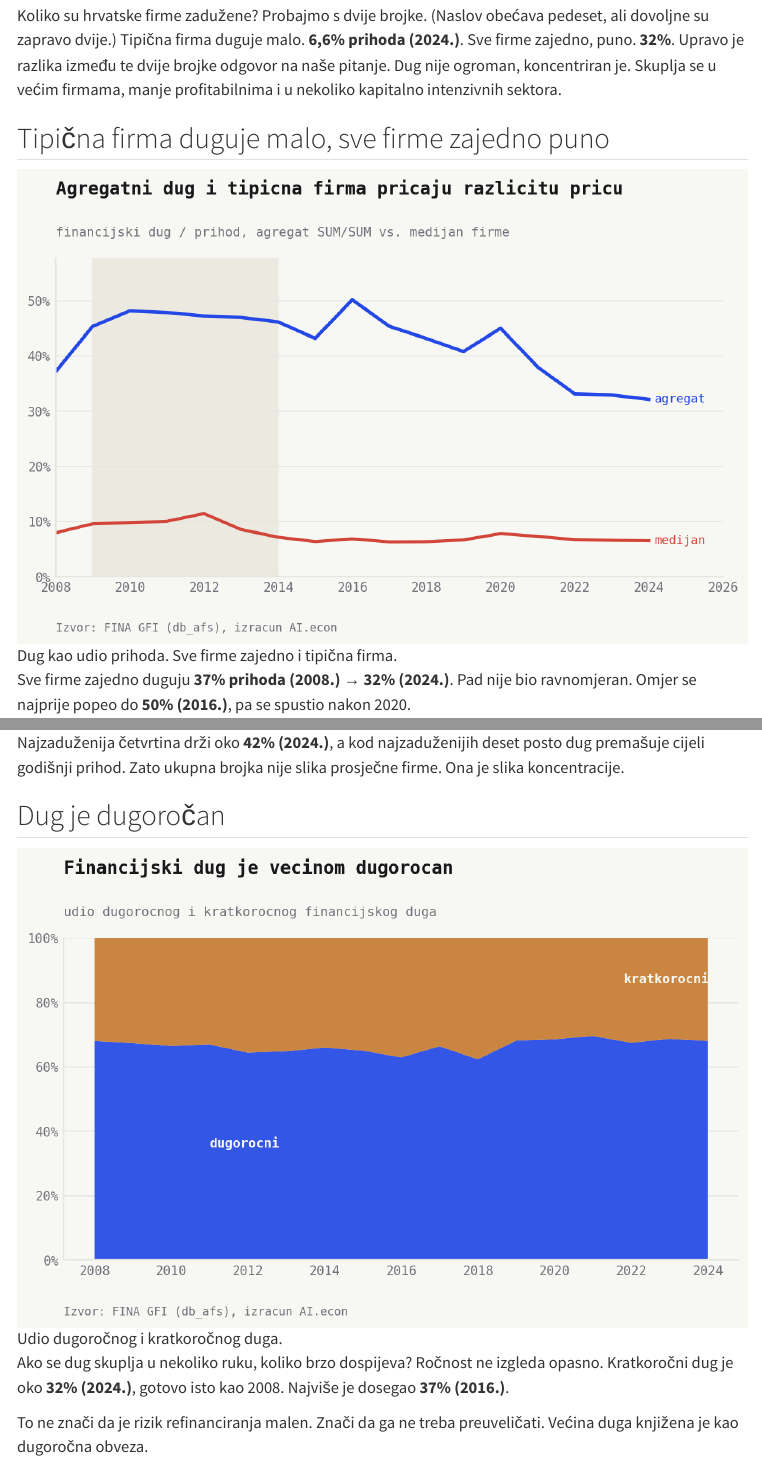
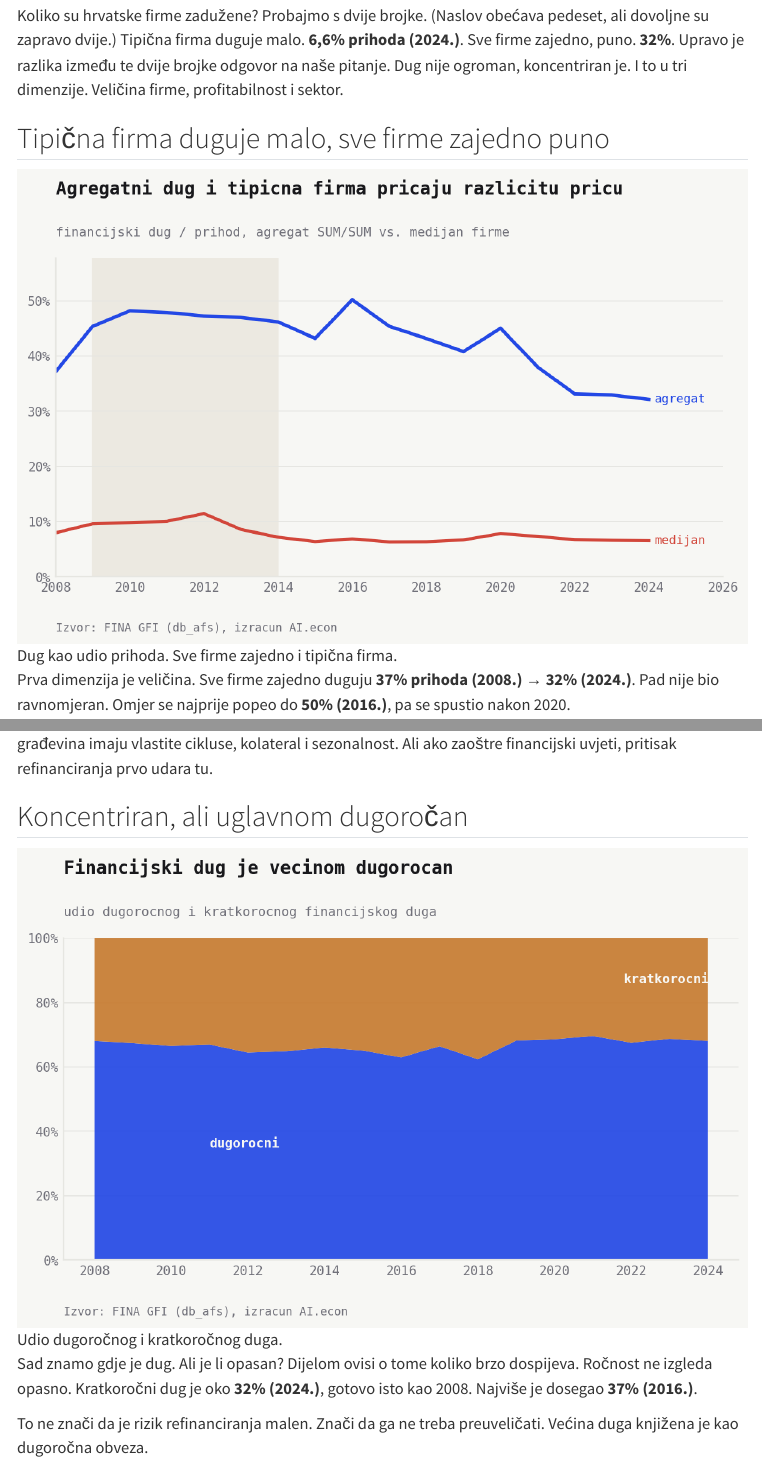
Before and after one commit to MislavSag/CroAIcon, a Quarto document (posts/2026-06-zaduzenost-hrvatskih-firmi/index.qmd): the page in a window 1100 px wide, from 200 px down, and a second part further down, joined at a grey line. Rendered offline with R 4.5, knitr and Pandoc in place of Quarto, with nearby package versions; menus at the side of the page are left out.

Commit message:
debt post: introduce the three concentration dimensions, fix the broken count
Name the spine (size, profitability, sector) in the opener, label the opening section as dimension one (size), and move the maturity section to the end as a risk check so the dimensions read 1-2-3 contiguously. Payoff now recaps the three dimensions. Every figure unchanged.

Co-Authored-By: Claude Opus 4.8 (1M context) <noreply@anthropic.com>

```diff
--- a/posts/2026-06-zaduzenost-hrvatskih-firmi/index.qmd
+++ b/posts/2026-06-zaduzenost-hrvatskih-firmi/index.qmd
@@ -8,23 +8,15 @@
 draft: false
 ---
 
-Koliko su hrvatske firme zadužene? Probajmo s dvije brojke. (Naslov obećava pedeset, ali dovoljne su zapravo dvije.) Tipična firma duguje malo. **6,6% prihoda (2024.)**. Sve firme zajedno, puno. **32%**. Upravo je razlika između te dvije brojke odgovor na naše pitanje. Dug nije ogroman, koncentriran je. Skuplja se u većim firmama, manje profitabilnima i u nekoliko kapitalno intenzivnih sektora.
+Koliko su hrvatske firme zadužene? Probajmo s dvije brojke. (Naslov obećava pedeset, ali dovoljne su zapravo dvije.) Tipična firma duguje malo. **6,6% prihoda (2024.)**. Sve firme zajedno, puno. **32%**. Upravo je razlika između te dvije brojke odgovor na naše pitanje. Dug nije ogroman, koncentriran je. I to u tri dimenzije. Veličina firme, profitabilnost i sektor.
 
 ## Tipična firma duguje malo, sve firme zajedno puno
 
 ![Dug kao udio prihoda. Sve firme zajedno i tipična firma.](debt_1_dynamics.png)
 
-Sve firme zajedno duguju **37% prihoda (2008.) → 32% (2024.)**. Pad nije bio ravnomjeran. Omjer se najprije popeo do **50% (2016.)**, pa se spustio nakon 2020.
+Prva dimenzija je veličina. Sve firme zajedno duguju **37% prihoda (2008.) → 32% (2024.)**. Pad nije bio ravnomjeran. Omjer se najprije popeo do **50% (2016.)**, pa se spustio nakon 2020.
 
-Tipična firma izgleda sasvim drukčije. **8,0% (2008.) → 6,6% (2024.)**. Ali nije svaka firma tipična. Najzaduženija četvrtina drži oko **42% (2024.)**, a kod najzaduženijih deset posto dug premašuje cijeli godišnji prihod. Zato ukupna brojka nije slika prosječne firme. Ona je slika koncentracije.
-
-## Dug je dugoročan
-
-![Udio dugoročnog i kratkoročnog duga.](debt_2_maturity.png)
-
-Ako se dug skuplja u nekoliko ruku, koliko brzo dospijeva? Ročnost ne izgleda opasno. Kratkoročni dug je oko **32% (2024.)**, gotovo isto kao 2008. Najviše je dosegao **37% (2016.)**.
-
-To ne znači da je rizik refinanciranja malen. Znači da ga ne treba preuveličati. Većina duga knjižena je kao dugoročna obveza.
+Tipična firma izgleda sasvim drukčije. **8,0% (2008.) → 6,6% (2024.)**. Ali nije svaka firma tipična. Najzaduženija četvrtina drži oko **42% (2024.)**, a kod najzaduženijih deset posto dug premašuje cijeli godišnji prihod. Zato ukupna brojka nije slika prosječne firme. Ona je slika koncentracije. Najviše duga nose najveće firme.
 
 ## Neprofitabilne firme nose najteži teret
 
@@ -44,4 +36,10 @@
 
 To odražava strukturu ranjivosti. Nekretnine prirodno nose više imovine i duga prema prihodu. Turizam i građevina imaju vlastite cikluse, kolateral i sezonalnost. Ali ako zaoštre financijski uvjeti, pritisak refinanciranja prvo udara tu.
 
-Zaključak je čvrst. Nije svaka hrvatska firma prezadužena. Dug je koncentriran. Tipična firma je umjereno zadužena, a ukupna brojka, profitabilnost i sektor otkrivaju gdje se skriva financijska ranjivost.
+## Koncentriran, ali uglavnom dugoročan
+
+![Udio dugoročnog i kratkoročnog duga.](debt_2_maturity.png)
+
+Sad znamo gdje je dug. Ali je li opasan? Dijelom ovisi o tome koliko brzo dospijeva. Ročnost ne izgleda opasno. Kratkoročni dug je oko **32% (2024.)**, gotovo isto kao 2008. Najviše je dosegao **37% (2016.)**.
+
+To ne znači da je rizik refinanciranja malen. Znači da ga ne treba preuveličati. Većina duga knjižena je kao dugoročna obveza.
```
Also changed, not shown: posts/2026-06-zaduzenost-hrvatskih-firmi/index.qmd (2 more changed lines).
